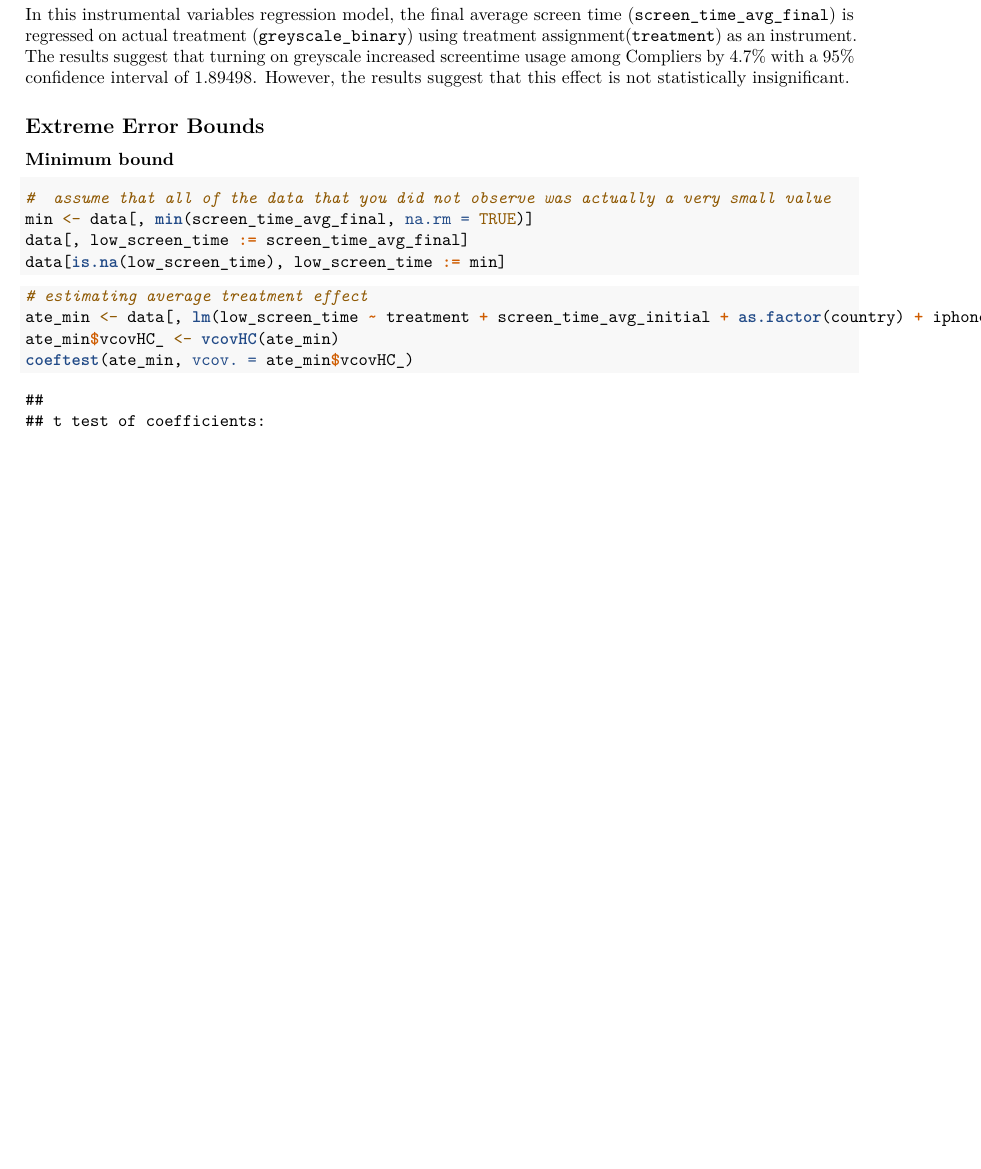
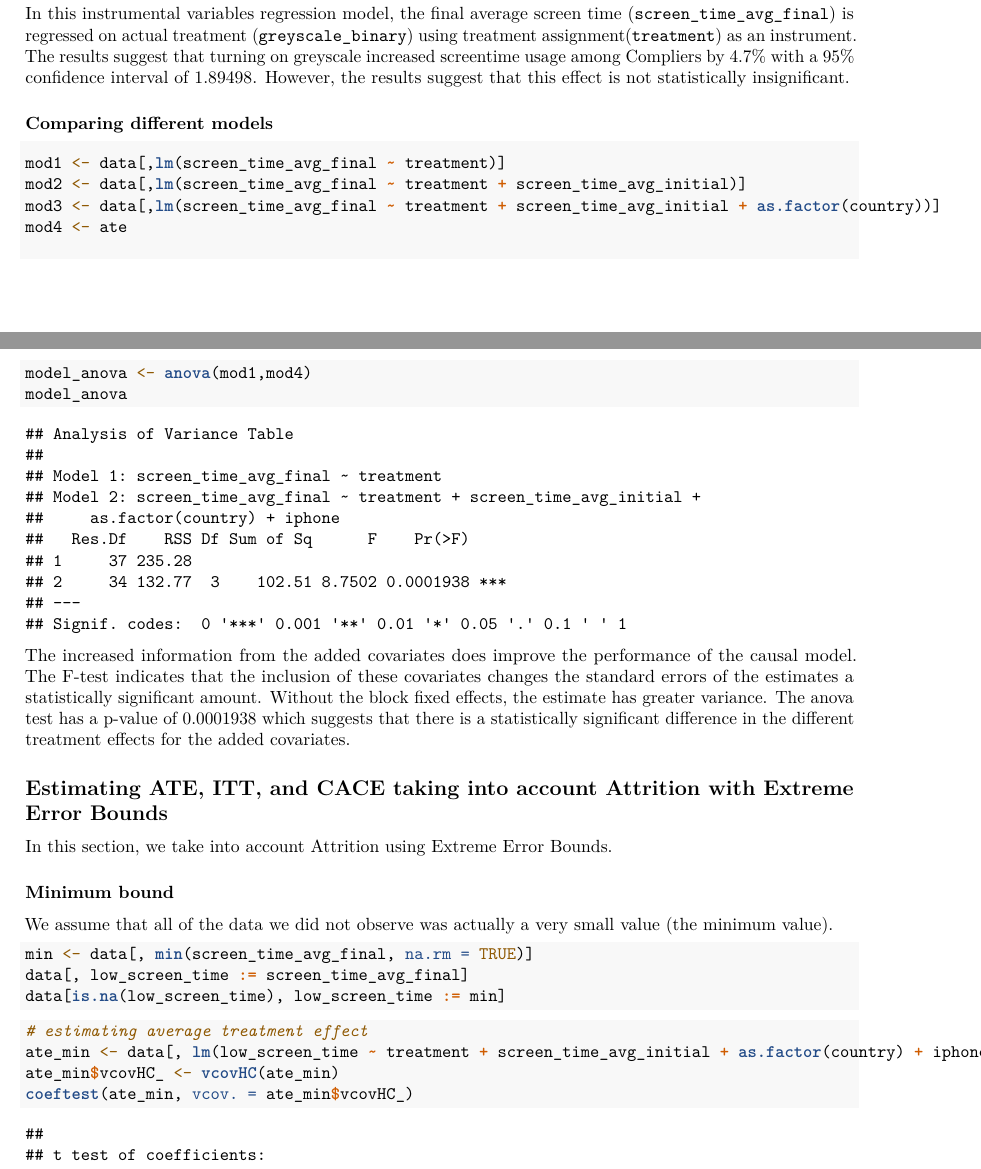
Before and after one commit to Daniel-Lampert-UCB/w241-phone-experiment, an R Markdown document (data_analysis.Rmd): part of page 14 of 18 before the commit and two parts of pages 14 and 15 of 19 after it, the two joined at a grey line, cut so that both start at the same text, the shorter picture padded with empty space. Rendered offline with R 4.5, knitr and Pandoc, then LaTeX, with nearby package versions; some code elsewhere in the file could not run offline.

Commit message:
Added anova test

````diff
--- a/data_analysis.Rmd
+++ b/data_analysis.Rmd
@@ -235,13 +240,31 @@ coeftest(ivyreg, vcov. = ivyreg$vcovHC_)
 
 In this instrumental variables regression model, the final average screen time (`screen_time_avg_final`) is regressed on actual treatment (`greyscale_binary`) using treatment assignment(`treatment`) as an instrument. The results suggest that turning on greyscale increased screentime usage among Compliers by 4.7% with a 95% confidence interval of 1.89498. However, the results suggest that this effect is not statistically insignificant.
 
+### Comparing different models
 
-## Extreme Error Bounds
+```{r}
+mod1 <- data[,lm(screen_time_avg_final ~ treatment)]
+mod2 <- data[,lm(screen_time_avg_final ~ treatment + screen_time_avg_initial)]
+mod3 <- data[,lm(screen_time_avg_final ~ treatment + screen_time_avg_initial + as.factor(country))]
+mod4 <- ate
+
+model_anova <- anova(mod1,mod4)
+model_anova
+```
+
+The increased information from the added covariates does improve the performance of the causal model. The F-test indicates that the inclusion of these covariates changes the standard errors of the estimates a statistically significant amount. Without the block fixed effects, the estimate has greater variance. The anova test has a p-value of 0.0001938 which suggests that there is a statistically significant difference in the different treatment effects for the added covariates.
+
+
+
+## Estimating ATE, ITT, and CACE taking into account Attrition with Extreme Error Bounds
+
+In this section, we take into account Attrition using Extreme Error Bounds.
 
 ### Minimum bound
 
+We assume that all of the data we did not observe was actually a very small value (the minimum value).
+
 ```{r}
-#  assume that all of the data that you did not observe was actually a very small value
 min <- data[, min(screen_time_avg_final, na.rm = TRUE)]
 data[, low_screen_time := screen_time_avg_final]
 data[is.na(low_screen_time), low_screen_time := min]
````
Also changed, not shown: data_analysis.Rmd (18 more changed lines).
